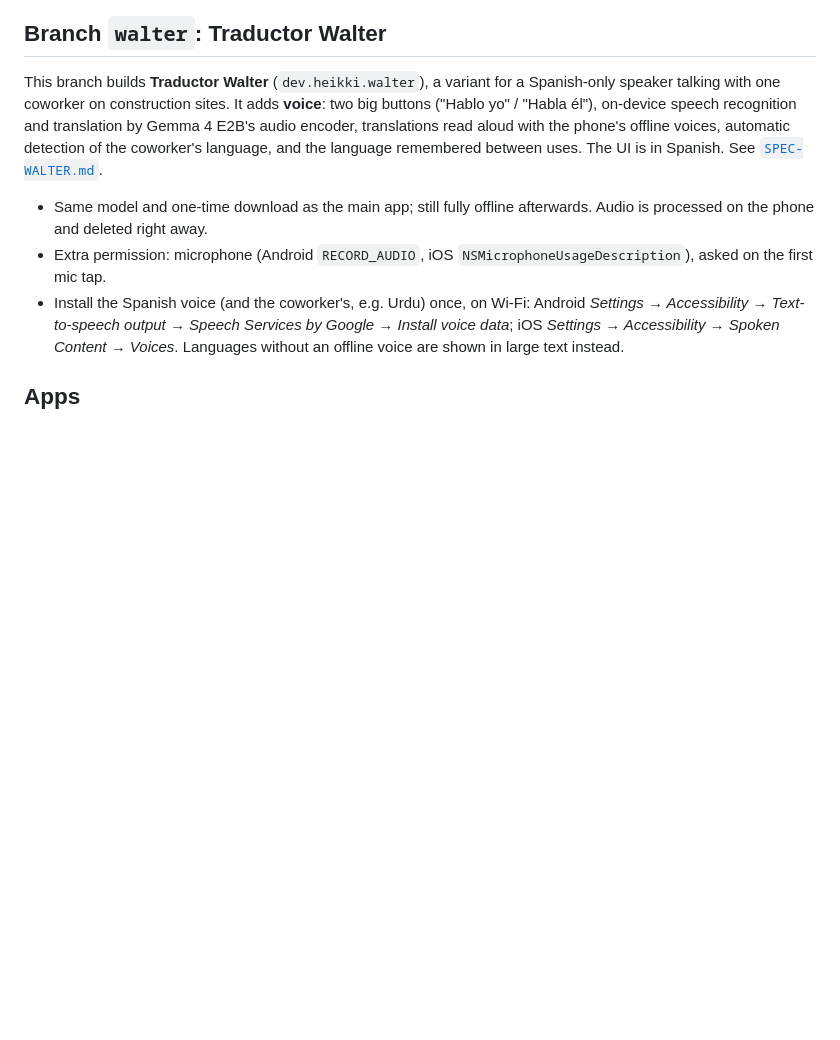
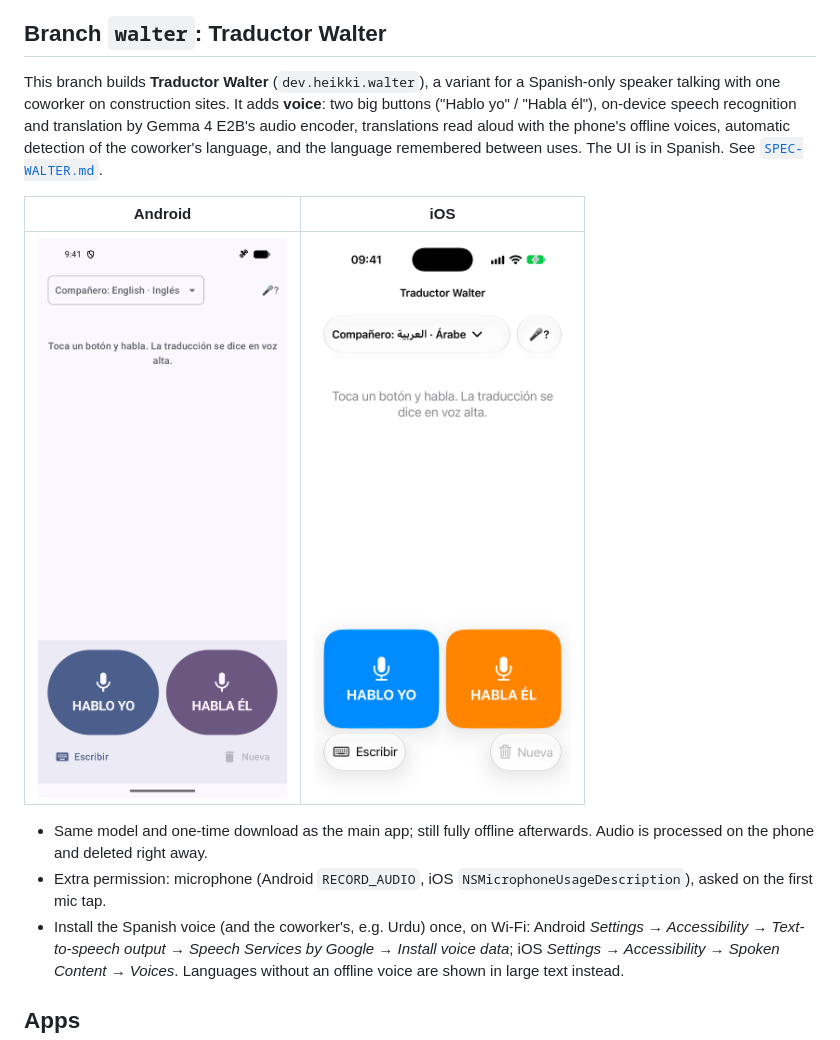
Before and after one commit to HeikkiDev/llm-on-mobile-device, a Markdown page: README.md, the part around the change. GitHub-like rendering; pictures changed too: docs/screenshot-walter-android.png (added), docs/screenshot-walter-ios.png (added); blank space fills up the shorter version.

Commit message:
Add Traductor Walter Android and iOS screenshots to README
Co-authored-by: Copilot <223556219+Copilot@users.noreply.github.com>

```diff
--- a/README.md
+++ b/README.md
@@ -15,6 +15,10 @@ A minimalist **on-device translator** for Android and iOS. It runs **Gemma 4 E2B
 ## Branch `walter`: Traductor Walter
 
 This branch builds **Traductor Walter** (`dev.heikki.walter`), a variant for a Spanish-only speaker talking with one coworker on construction sites. It adds **voice**: two big buttons ("Hablo yo" / "Habla él"), on-device speech recognition and translation by Gemma 4 E2B's audio encoder, translations read aloud with the phone's offline voices, automatic detection of the coworker's language, and the language remembered between uses. The UI is in Spanish. See [`SPEC-WALTER.md`](SPEC-WALTER.md).
+
+| Android | iOS |
+|:---:|:---:|
+| <img src="docs/screenshot-walter-android.png" alt="Traductor Walter main screen on Android with the Hablo yo and Habla él buttons" width="300"> | <img src="docs/screenshot-walter-ios.png" alt="Traductor Walter main screen on iOS with the Hablo yo and Habla él buttons" width="300"> |
 
 - Same model and one-time download as the main app; still fully offline afterwards. Audio is processed on the phone and deleted right away.
 - Extra permission: microphone (Android `RECORD_AUDIO`, iOS `NSMicrophoneUsageDescription`), asked on the first mic tap.
```
